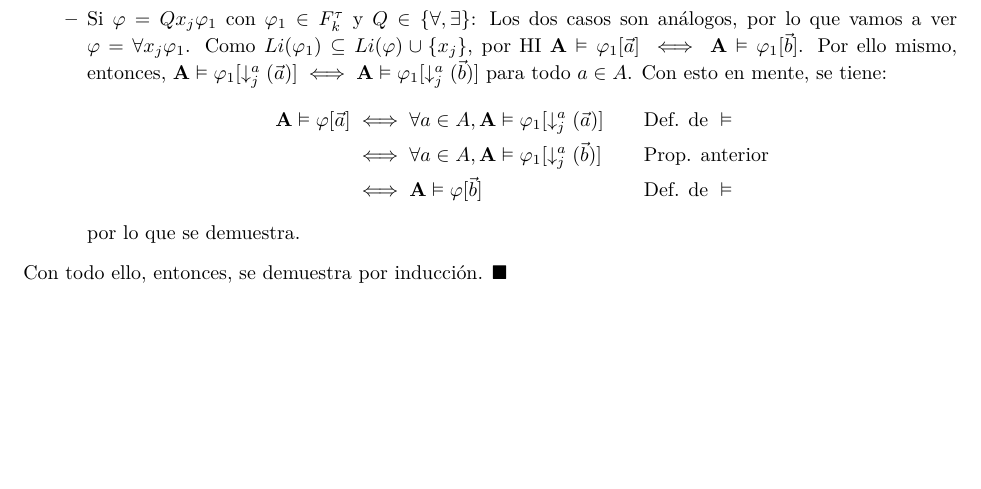
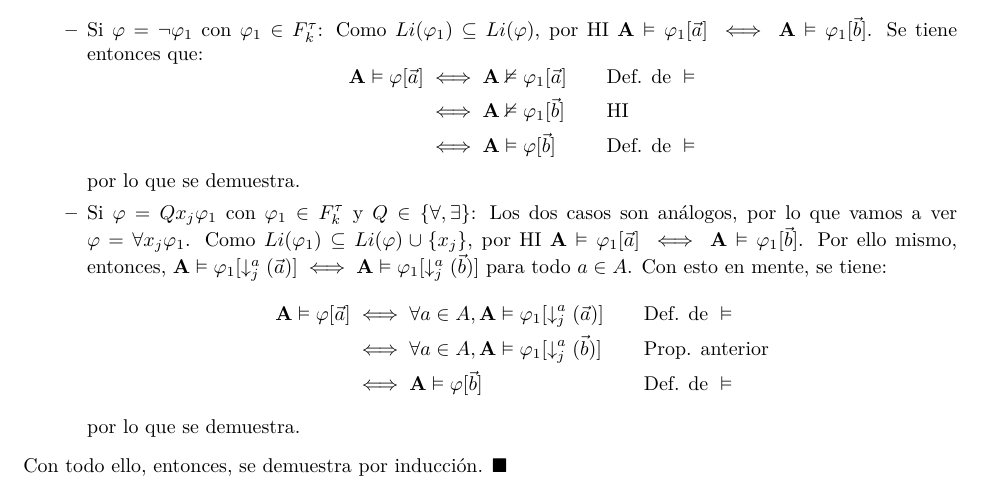
Before and after one commit to helcsnewsxd/logic-subject, a LaTeX problem sheet (theory_exam/theorems/set_02.tex): part of page 3 of 3, cut at the place of the change, the shorter picture padded with empty space. Compiled offline with pdfLaTeX.

Commit message:
Theory exam - Theorems - Fixed set 2

```diff
--- a/theory_exam/theorems/set_02.tex
+++ b/theory_exam/theorems/set_02.tex
@@ -145,6 +145,15 @@ Vamos a demostrar por inducción en $k$ que el lema vale $\forall\varphi\in F_k^
                   \end{alignedat}
                 \end{equation*}
                 por lo que se demuestra.
+          \item Si $\varphi=\neg\varphi_1$ con $\varphi_1\in F^\tau_k$: Como $Li(\varphi_1)\subseteq Li(\varphi)$, por HI $\mathbf{A}\vDash\varphi_1[\vec{a}]\iff\mathbf{A}\vDash\varphi_1[\vec{b}]$. Se tiene entonces que:
+                \begin{equation*}
+                  \begin{alignedat}{2}
+                    \mathbf{A}\vDash\varphi[\vec{a}] & \iff \mathbf{A}\nvDash\varphi_1[\vec{a}] &  & \qquad\text{Def. de }\vDash \\
+                                                     & \iff \mathbf{A}\nvDash\varphi_1[\vec{b}] &  & \qquad\text{HI}             \\
+                                                     & \iff \mathbf{A}\vDash\varphi[\vec{b}]    &  & \qquad\text{Def. de }\vDash
+                  \end{alignedat}
+                \end{equation*}
+                por lo que se demuestra.
           \item Si $\varphi=Qx_j\varphi_1$ con $\varphi_1\in F^\tau_k$ y $Q\in\{\forall,\exists\}$: Los dos casos son análogos, por lo que vamos a ver $\varphi=\forall x_j\varphi_1$. Como $Li(\varphi_1)\subseteq Li(\varphi)\cup\{x_j\}$, por HI $\mathbf{A}\vDash\varphi_1[\vec{a}]\iff\mathbf{A}\vDash\varphi_1[\vec{b}]$. Por ello mismo, entonces, $\mathbf{A}\vDash\varphi_1[\downarrow^a_j(\vec{a})]\iff\mathbf{A}\vDash\varphi_1[\downarrow^a_j(\vec{b})]$ para todo $a\in A$. Con esto en mente, se tiene:
                 \begin{equation*}
                   \begin{alignedat}{2}
```
Also changed, not shown: theory_exam/theorems/set_02.pdf.
